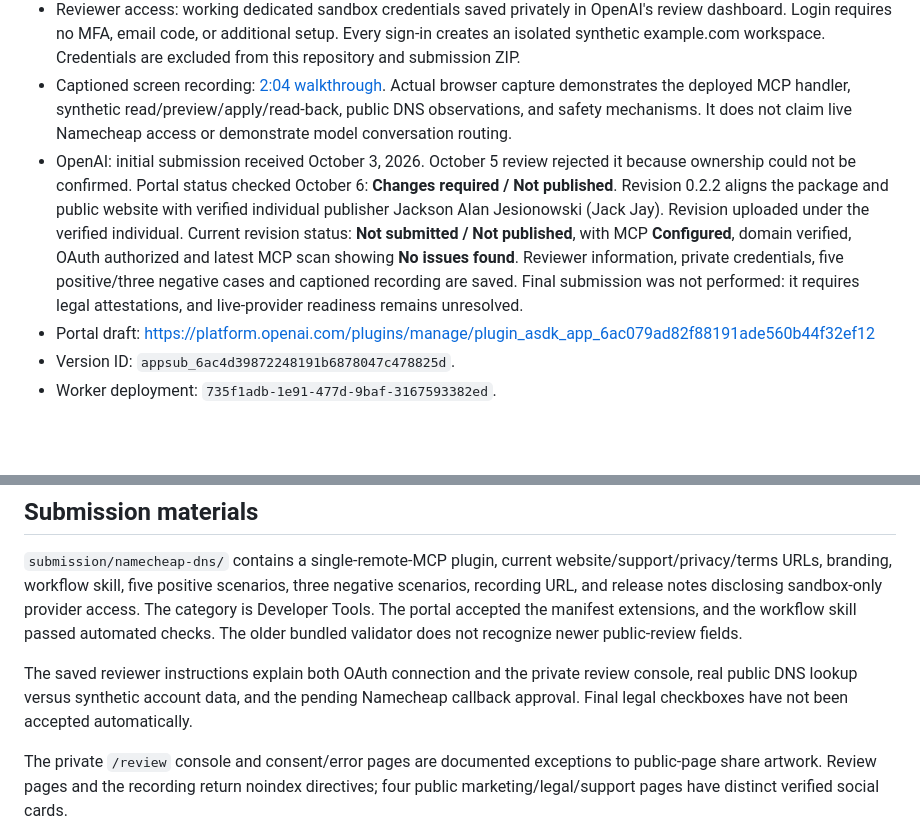
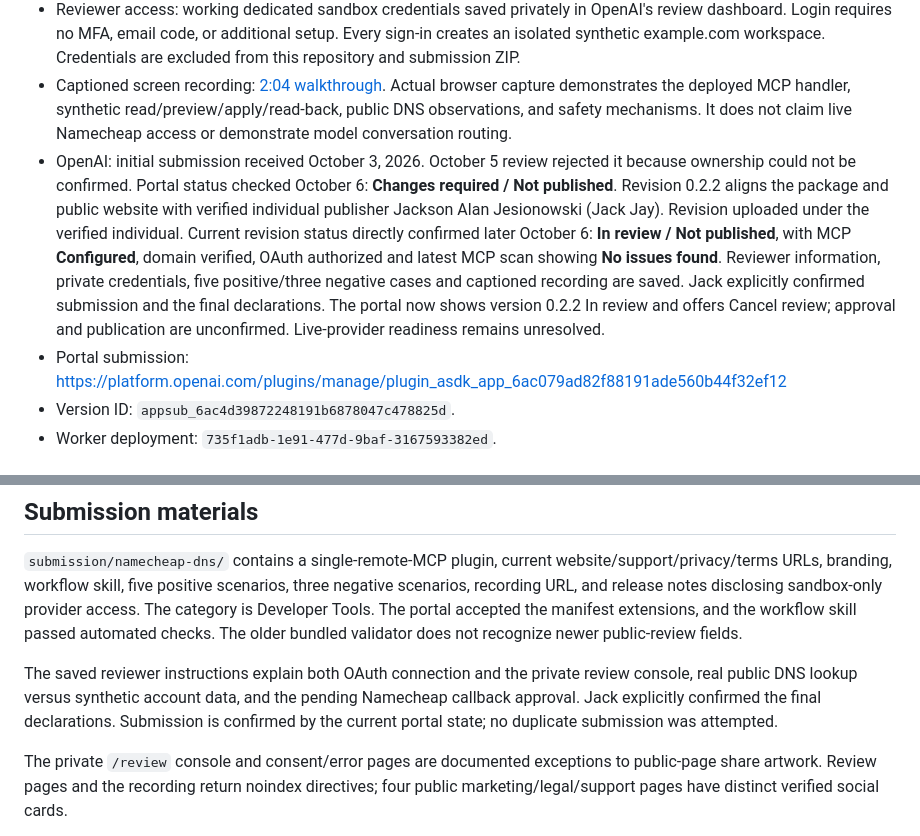
Before and after one commit to theguysaccount/dns-pilot, a Markdown page: docs/public-launch.md, 2 parts joined by grey strips. GitHub-like rendering; blank space fills up the shorter version.

```diff
--- a/docs/public-launch.md
+++ b/docs/public-launch.md
@@ -6,8 +6,8 @@ As of October 6, 2026:
 - Public website and controlled endpoint: deployed at https://dns-pilot.cuelayer.workers.dev with separate privacy, terms, and support pages and unique share cards.
 - Reviewer access: working dedicated sandbox credentials saved privately in OpenAI's review dashboard. Login requires no MFA, email code, or additional setup. Every sign-in creates an isolated synthetic example.com workspace. Credentials are excluded from this repository and submission ZIP.
 - Captioned screen recording: [2:04 walkthrough](https://dns-pilot.cuelayer.workers.dev/review-media/dns-pilot-captioned-walkthrough.mp4). Actual browser capture demonstrates the deployed MCP handler, synthetic read/preview/apply/read-back, public DNS observations, and safety mechanisms. It does not claim live Namecheap access or demonstrate model conversation routing.
-- OpenAI: initial submission received October 3, 2026. October 5 review rejected it because ownership could not be confirmed. Portal status checked October 6: **Changes required / Not published**. Revision 0.2.2 aligns the package and public website with verified individual publisher Jackson Alan Jesionowski (Jack Jay). Revision uploaded under the verified individual. Current revision status: **Not submitted / Not published**, with MCP **Configured**, domain verified, OAuth authorized and latest MCP scan showing **No issues found**. Reviewer information, private credentials, five positive/three negative cases and captioned recording are saved. Final submission was not performed: it requires legal attestations, and live-provider readiness remains unresolved.
-- Portal draft: https://platform.openai.com/plugins/manage/plugin_asdk_app_6ac079ad82f88191ade560b44f32ef12
+- OpenAI: initial submission received October 3, 2026. October 5 review rejected it because ownership could not be confirmed. Portal status checked October 6: **Changes required / Not published**. Revision 0.2.2 aligns the package and public website with verified individual publisher Jackson Alan Jesionowski (Jack Jay). Revision uploaded under the verified individual. Current revision status directly confirmed later October 6: **In review / Not published**, with MCP **Configured**, domain verified, OAuth authorized and latest MCP scan showing **No issues found**. Reviewer information, private credentials, five positive/three negative cases and captioned recording are saved. Jack explicitly confirmed submission and the final declarations. The portal now shows version 0.2.2 In review and offers Cancel review; approval and publication are unconfirmed. Live-provider readiness remains unresolved.
+- Portal submission: https://platform.openai.com/plugins/manage/plugin_asdk_app_6ac079ad82f88191ade560b44f32ef12
 - Version ID: `appsub_6ac4d39872248191b6878047c478825d`.
 - Worker deployment: `735f1adb-1e91-477d-9baf-3167593382ed`.
 
@@ -23,7 +23,7 @@ Real Namecheap connections and live DNS writes remain disabled. The reviewer san
 
 `submission/namecheap-dns/` contains a single-remote-MCP plugin, current website/support/privacy/terms URLs, branding, workflow skill, five positive scenarios, three negative scenarios, recording URL, and release notes disclosing sandbox-only provider access. The category is Developer Tools. The portal accepted the manifest extensions, and the workflow skill passed automated checks. The older bundled validator does not recognize newer public-review fields.
 
-The saved reviewer instructions explain both OAuth connection and the private review console, real public DNS lookup versus synthetic account data, and the pending Namecheap callback approval. Final legal checkboxes have not been accepted automatically.
+The saved reviewer instructions explain both OAuth connection and the private review console, real public DNS lookup versus synthetic account data, and the pending Namecheap callback approval. Jack explicitly confirmed the final declarations. Submission is confirmed by the current portal state; no duplicate submission was attempted.
 
 The private `/review` console and consent/error pages are documented exceptions to public-page share artwork. Review pages and the recording return noindex directives; four public marketing/legal/support pages have distinct verified social cards.
 
```
Also changed, not shown: docs/review-remediation.md (+2 -2 lines), docs/verification.md (+2 -2 lines).
